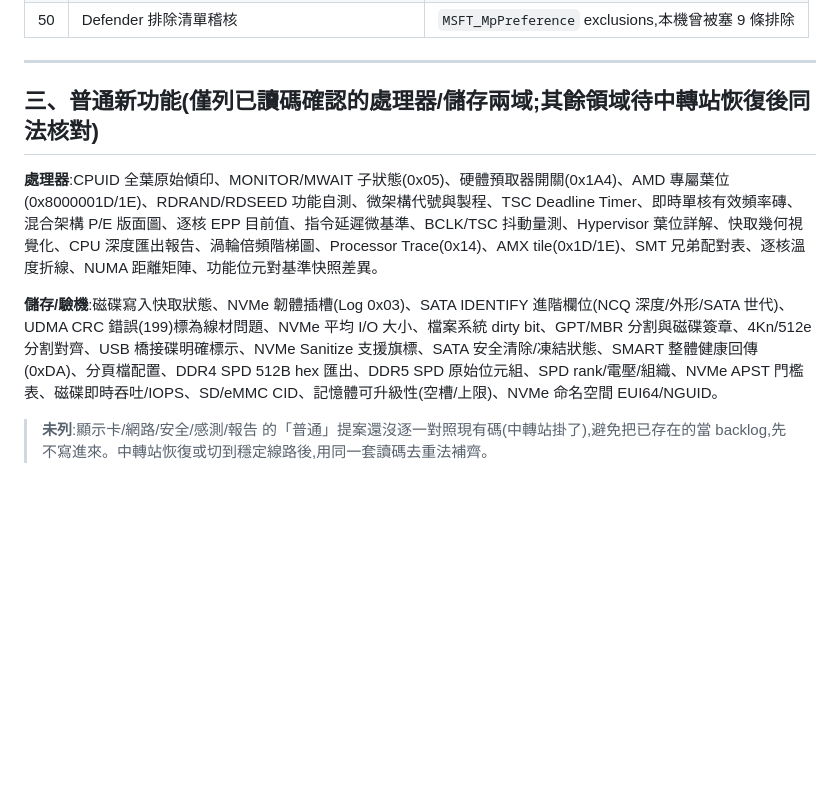
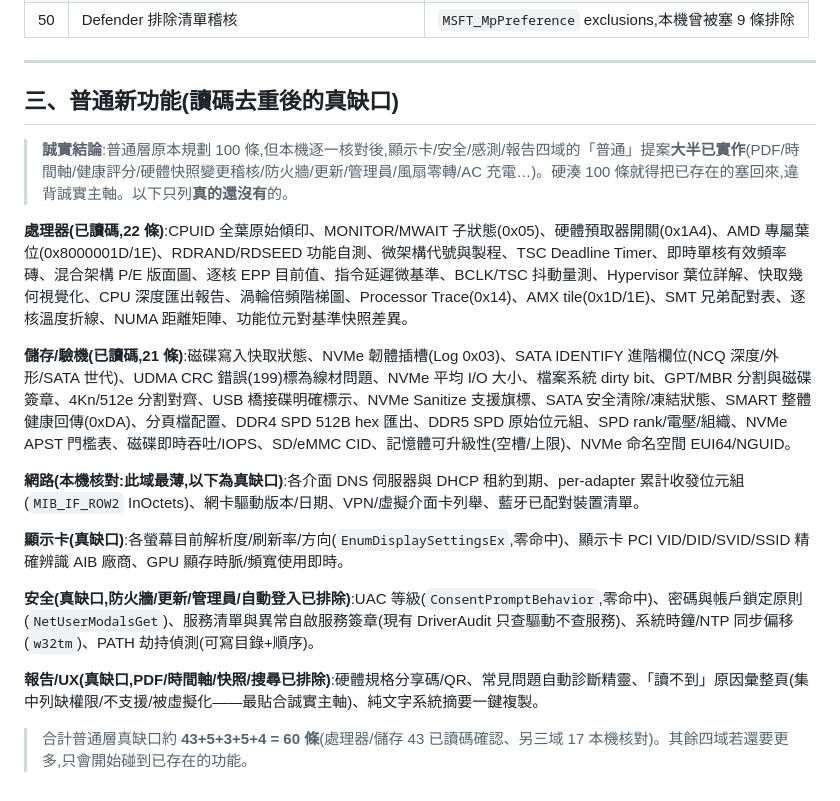
Before and after one commit to Xinglanclever/XinSpect, a Markdown page: docs/feature-backlog.md, the part around the change. Rendered like a GitHub page; blank space fills up the shorter version.

Commit message:
docs(backlog): 普通層補上其餘四域讀碼去重後的真缺口
再用本機 grep 核對顯示卡/安全/感測/報告的普通提案:大半已實作(PDF/時間軸/健康評分/
硬體快照變更稽核/防火牆/更新/管理員/風扇零轉/AC 充電)。硬湊 100 條會把已存在的塞回來,
違背誠實主軸,故只列真缺口:網路 5、顯示卡 3、安全 5、報告 4,加處理器/儲存 43。

```diff
--- a/docs/feature-backlog.md
+++ b/docs/feature-backlog.md
@@ -98,10 +98,20 @@
 
 ---
 
-## 三、普通新功能(僅列已讀碼確認的處理器/儲存兩域;其餘領域待中轉站恢復後同法核對)
+## 三、普通新功能(讀碼去重後的真缺口)
 
-**處理器**:CPUID 全葉原始傾印、MONITOR/MWAIT 子狀態(0x05)、硬體預取器開關(0x1A4)、AMD 專屬葉位(0x8000001D/1E)、RDRAND/RDSEED 功能自測、微架構代號與製程、TSC Deadline Timer、即時單核有效頻率磚、混合架構 P/E 版面圖、逐核 EPP 目前值、指令延遲微基準、BCLK/TSC 抖動量測、Hypervisor 葉位詳解、快取幾何視覺化、CPU 深度匯出報告、渦輪倍頻階梯圖、Processor Trace(0x14)、AMX tile(0x1D/1E)、SMT 兄弟配對表、逐核溫度折線、NUMA 距離矩陣、功能位元對基準快照差異。
+> **誠實結論**:普通層原本規劃 100 條,但本機逐一核對後,顯示卡/安全/感測/報告四域的「普通」提案**大半已實作**(PDF/時間軸/健康評分/硬體快照變更稽核/防火牆/更新/管理員/風扇零轉/AC 充電…)。硬湊 100 條就得把已存在的塞回來,違背誠實主軸。以下只列**真的還沒有**的。
 
-**儲存/驗機**:磁碟寫入快取狀態、NVMe 韌體插槽(Log 0x03)、SATA IDENTIFY 進階欄位(NCQ 深度/外形/SATA 世代)、UDMA CRC 錯誤(199)標為線材問題、NVMe 平均 I/O 大小、檔案系統 dirty bit、GPT/MBR 分割與磁碟簽章、4Kn/512e 分割對齊、USB 橋接碟明確標示、NVMe Sanitize 支援旗標、SATA 安全清除/凍結狀態、SMART 整體健康回傳(0xDA)、分頁檔配置、DDR4 SPD 512B hex 匯出、DDR5 SPD 原始位元組、SPD rank/電壓/組織、NVMe APST 門檻表、磁碟即時吞吐/IOPS、SD/eMMC CID、記憶體可升級性(空槽/上限)、NVMe 命名空間 EUI64/NGUID。
+**處理器(已讀碼,22 條)**:CPUID 全葉原始傾印、MONITOR/MWAIT 子狀態(0x05)、硬體預取器開關(0x1A4)、AMD 專屬葉位(0x8000001D/1E)、RDRAND/RDSEED 功能自測、微架構代號與製程、TSC Deadline Timer、即時單核有效頻率磚、混合架構 P/E 版面圖、逐核 EPP 目前值、指令延遲微基準、BCLK/TSC 抖動量測、Hypervisor 葉位詳解、快取幾何視覺化、CPU 深度匯出報告、渦輪倍頻階梯圖、Processor Trace(0x14)、AMX tile(0x1D/1E)、SMT 兄弟配對表、逐核溫度折線、NUMA 距離矩陣、功能位元對基準快照差異。
 
-> **未列**:顯示卡/網路/安全/感測/報告 的「普通」提案還沒逐一對照現有碼(中轉站掛了),避免把已存在的當 backlog,先不寫進來。中轉站恢復或切到穩定線路後,用同一套讀碼去重法補齊。
+**儲存/驗機(已讀碼,21 條)**:磁碟寫入快取狀態、NVMe 韌體插槽(Log 0x03)、SATA IDENTIFY 進階欄位(NCQ 深度/外形/SATA 世代)、UDMA CRC 錯誤(199)標為線材問題、NVMe 平均 I/O 大小、檔案系統 dirty bit、GPT/MBR 分割與磁碟簽章、4Kn/512e 分割對齊、USB 橋接碟明確標示、NVMe Sanitize 支援旗標、SATA 安全清除/凍結狀態、SMART 整體健康回傳(0xDA)、分頁檔配置、DDR4 SPD 512B hex 匯出、DDR5 SPD 原始位元組、SPD rank/電壓/組織、NVMe APST 門檻表、磁碟即時吞吐/IOPS、SD/eMMC CID、記憶體可升級性(空槽/上限)、NVMe 命名空間 EUI64/NGUID。
+
+**網路(本機核對:此域最薄,以下為真缺口)**:各介面 DNS 伺服器與 DHCP 租約到期、per-adapter 累計收發位元組(`MIB_IF_ROW2` InOctets)、網卡驅動版本/日期、VPN/虛擬介面卡列舉、藍牙已配對裝置清單。
+
+**顯示卡(真缺口)**:各螢幕目前解析度/刷新率/方向(`EnumDisplaySettingsEx`,零命中)、顯示卡 PCI VID/DID/SVID/SSID 精確辨識 AIB 廠商、GPU 顯存時脈/頻寬使用即時。
+
+**安全(真缺口,防火牆/更新/管理員/自動登入已排除)**:UAC 等級(`ConsentPromptBehavior`,零命中)、密碼與帳戶鎖定原則(`NetUserModalsGet`)、服務清單與異常自啟服務簽章(現有 DriverAudit 只查驅動不查服務)、系統時鐘/NTP 同步偏移(`w32tm`)、PATH 劫持偵測(可寫目錄+順序)。
+
+**報告/UX(真缺口,PDF/時間軸/快照/搜尋已排除)**:硬體規格分享碼/QR、常見問題自動診斷精靈、「讀不到」原因彙整頁(集中列缺權限/不支援/被虛擬化——最貼合誠實主軸)、純文字系統摘要一鍵複製。
+
+> 合計普通層真缺口約 **43+5+3+5+4 = 60 條**(處理器/儲存 43 已讀碼確認、另三域 17 本機核對)。其餘四域若還要更多,只會開始碰到已存在的功能。
```
